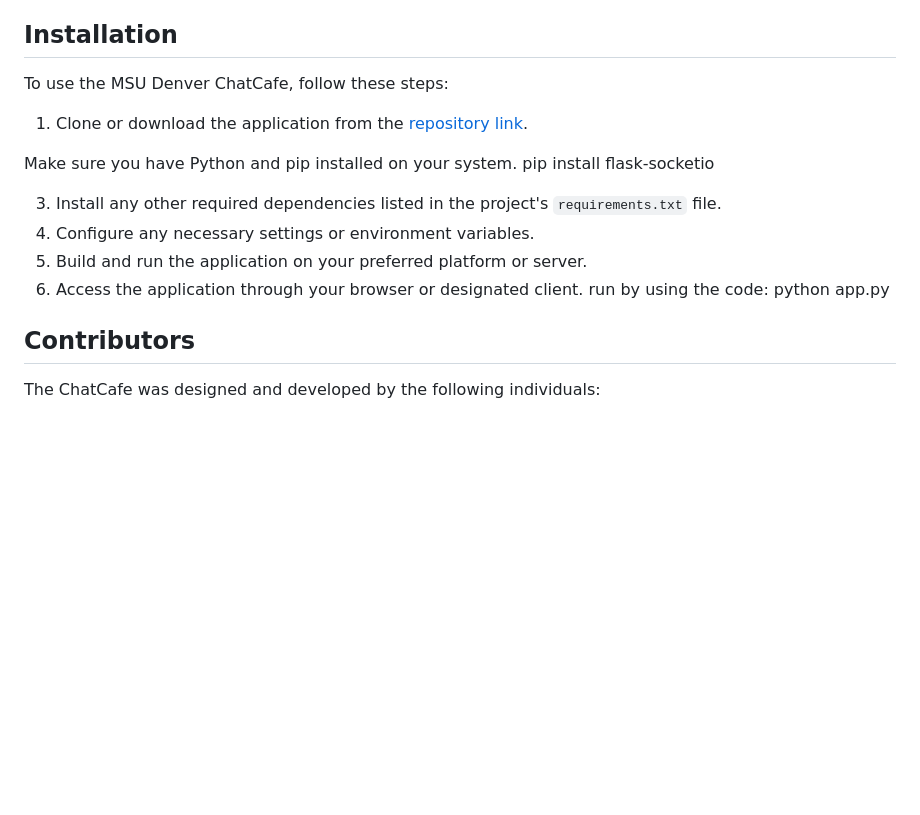
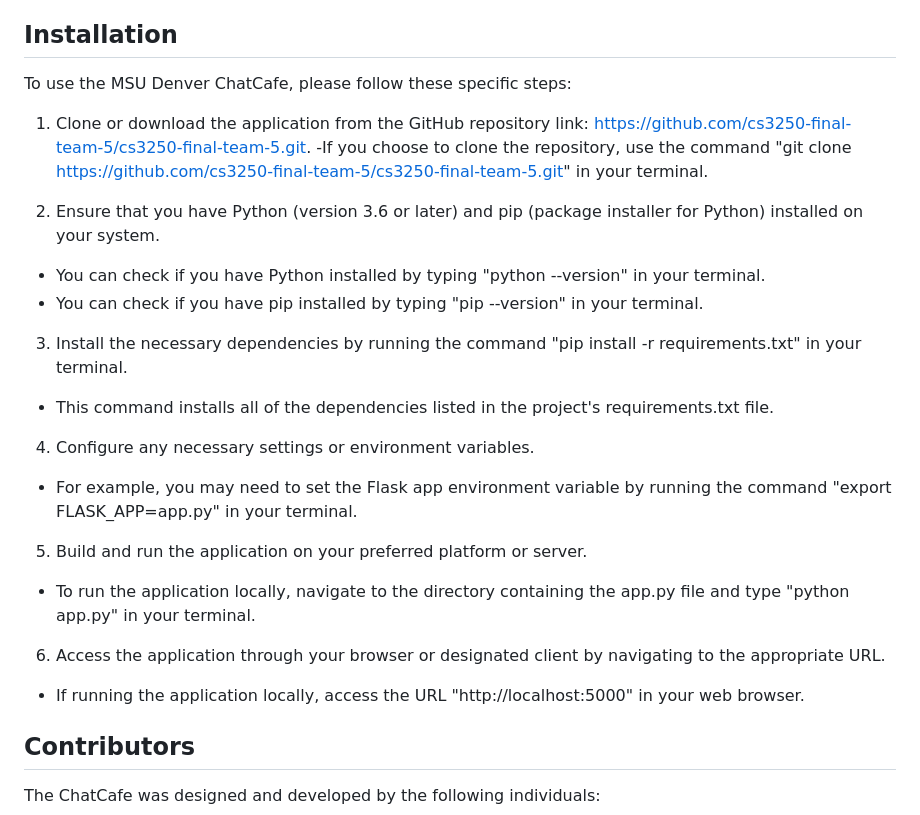
Before and after one commit to nnoor20/ChatCafe, a Markdown page: README.md, the part around the change. Rendered like a GitHub page; blank space fills up the shorter version.

Commit message:
CF-60 changing installation instruc.

```diff
--- a/README.md
+++ b/README.md
@@ -60,19 +60,26 @@ The Event Calendar feature is also under development and will be released in a f
 
 ## Installation
 
-To use the MSU Denver ChatCafe, follow these steps:
+To use the MSU Denver ChatCafe, please follow these specific steps:
 
-1. Clone or download the application from the [repository link](https://github.com/cs3250-final-team-5/cs3250-final-team-5.git).
+1. Clone or download the application from the GitHub repository link: <https://github.com/cs3250-final-team-5/cs3250-final-team-5.git>.
+  -If you choose to clone the repository, use the command "git clone <https://github.com/cs3250-final-team-5/cs3250-final-team-5.git>" in your terminal.
 
-Make sure you have Python and pip installed on your system.
-pip install flask-socketio
+2. Ensure that you have Python (version 3.6 or later) and pip (package installer for Python) installed on your system.
+  - You can check if you have Python installed by typing "python --version" in your terminal.
+  - You can check if you have pip installed by typing "pip --version" in your terminal.
 
-3. Install any other required dependencies listed in the project's `requirements.txt` file.
+3. Install the necessary dependencies by running the command "pip install -r requirements.txt" in your terminal.
+  - This command installs all of the dependencies listed in the project's requirements.txt file.
+
 4. Configure any necessary settings or environment variables.
+  - For example, you may need to set the Flask app environment variable by running the command "export FLASK_APP=app.py" in your terminal.
+
 5. Build and run the application on your preferred platform or server.
-6. Access the application through your browser or designated client.
-run by using the code:
-python app.py
+  - To run the application locally, navigate to the directory containing the app.py file and type "python app.py" in your terminal.
+
+6. Access the application through your browser or designated client by navigating to the appropriate URL.
+  - If running the application locally, access the URL "http://localhost:5000" in your web browser.
 
 
 ## Contributors
```
